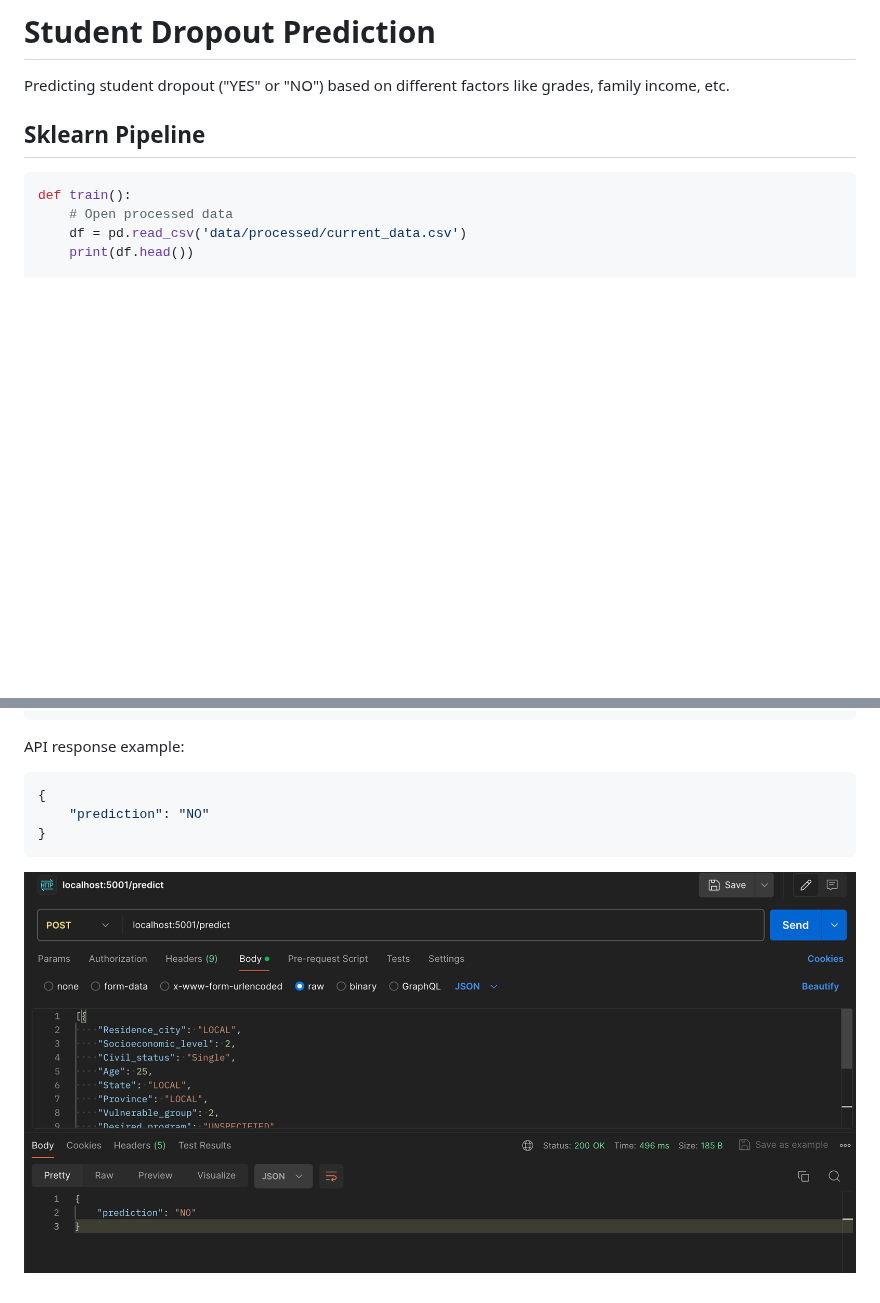
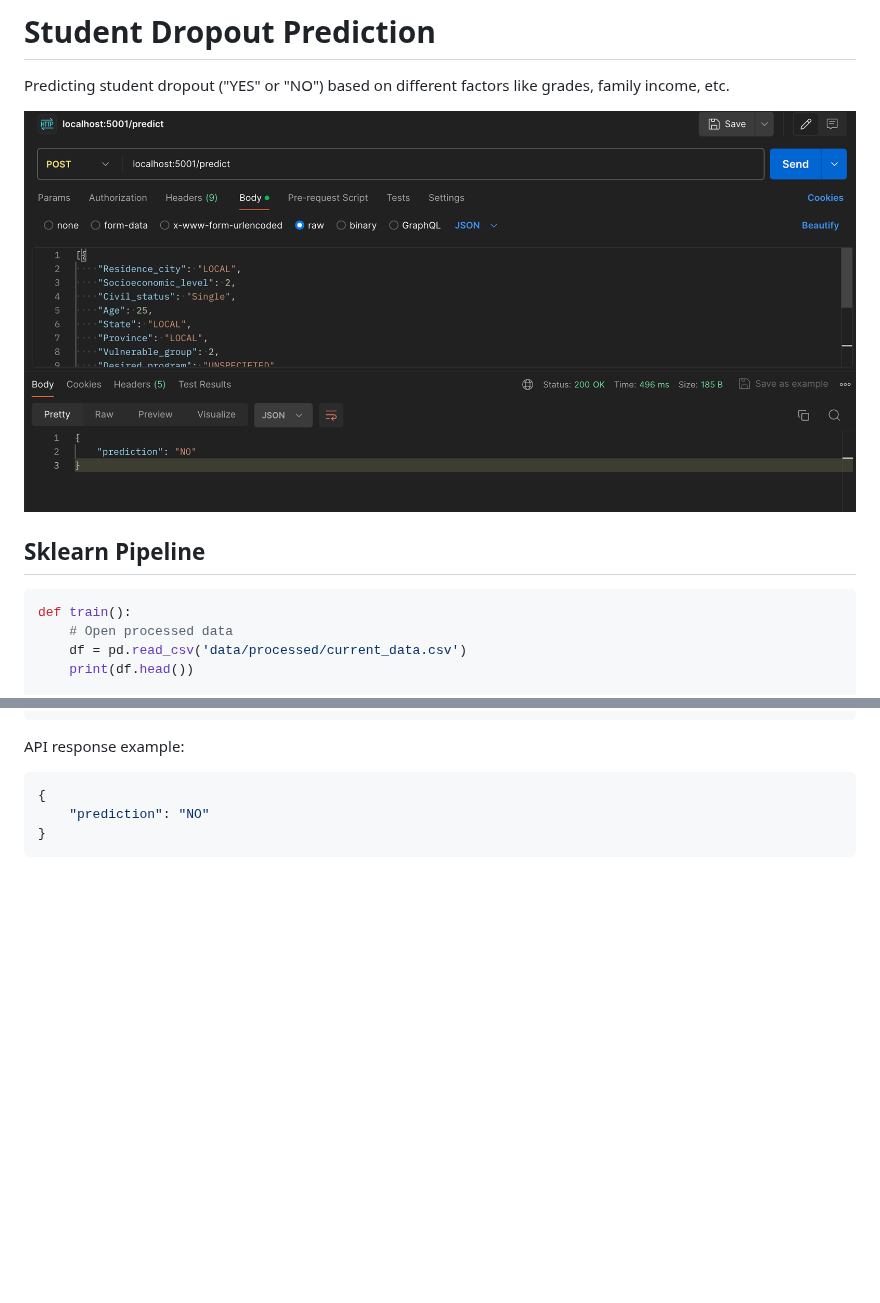
Before and after one commit to blaz-cerpnjak/student-dropout-prediction, a Markdown page: README.md, 2 parts joined by grey strips. GitHub-like rendering; blank space fills up the shorter version.

````diff
--- a/README.md
+++ b/README.md
@@ -1,6 +1,8 @@
 # Student Dropout Prediction
 
 Predicting student dropout ("YES" or "NO") based on different factors like grades, family income, etc.
+
+![alt text](api_prediction.png)
 
 ## Sklearn Pipeline
 ```python
@@ -161,5 +163,3 @@ API response example:
     "prediction": "NO"
 }
 ```
-
-![alt text](api_prediction.png)
````
